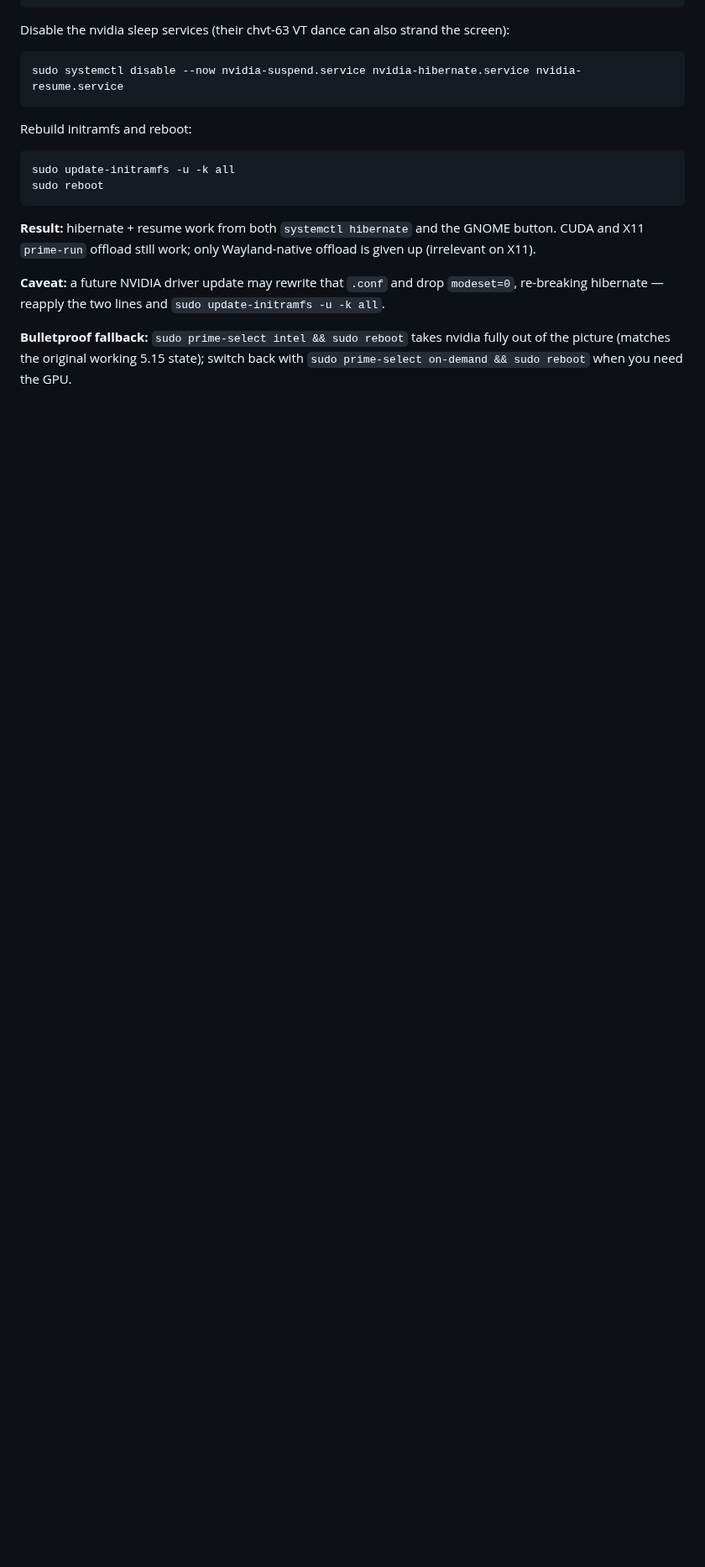
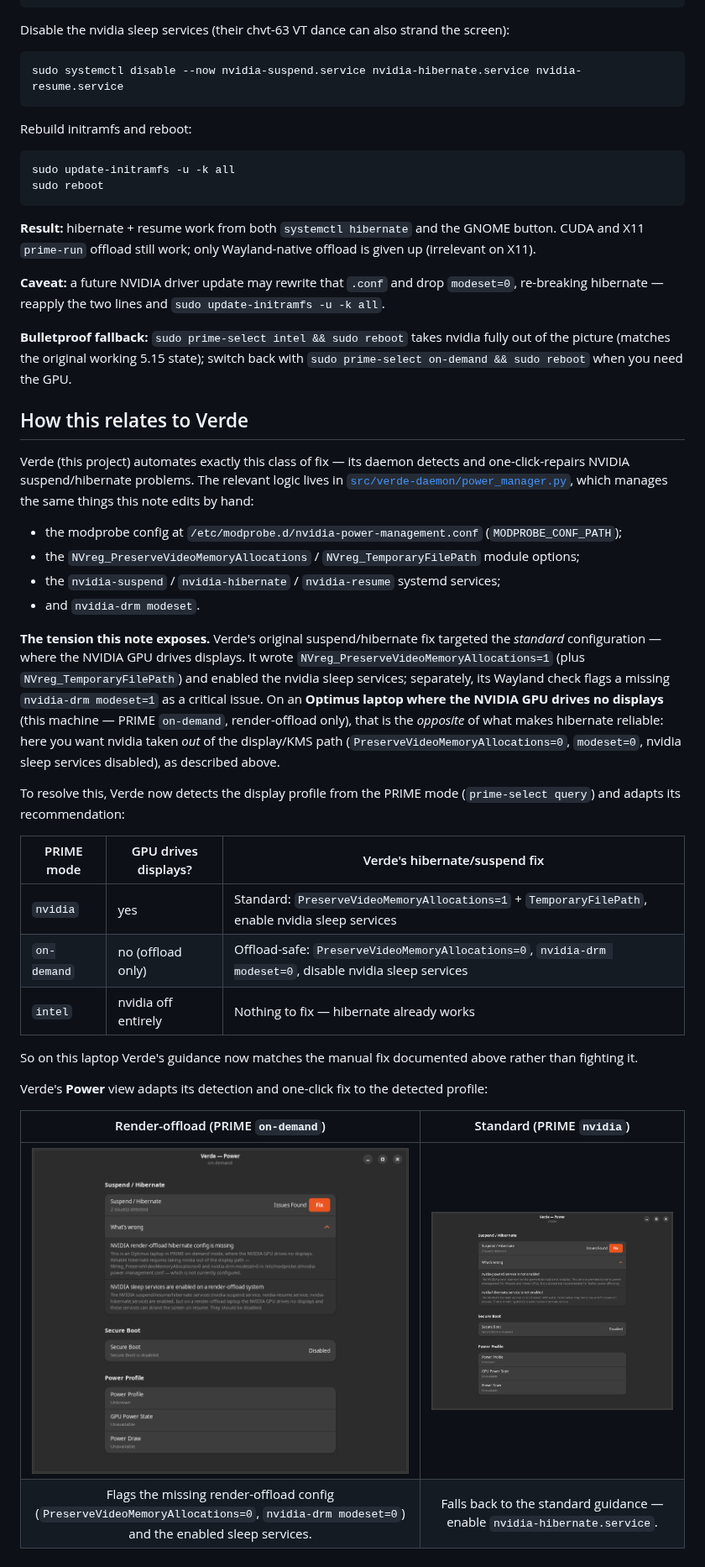
Before and after one commit to MohammedEl-sayedAhmed/verde, a Markdown page: docs/nvidia-gpu-hibernate-ubuntu2404.md, the part around the change. Shown at 84% size. GitHub-like rendering; pictures changed too: docs/img/verde-power-offload.png (added), docs/img/verde-power-standard.png (added); blank space fills up the shorter version.

Commit message:
docs: explain Optimus render-offload behaviour with Power-view screenshots

```diff
--- a/docs/nvidia-gpu-hibernate-ubuntu2404.md
+++ b/docs/nvidia-gpu-hibernate-ubuntu2404.md
@@ -61,3 +61,31 @@ sudo reboot
 **Caveat:** a future NVIDIA driver update may rewrite that `.conf` and drop `modeset=0`, re-breaking hibernate — reapply the two lines and `sudo update-initramfs -u -k all`.
 
 **Bulletproof fallback:** `sudo prime-select intel && sudo reboot` takes nvidia fully out of the picture (matches the original working 5.15 state); switch back with `sudo prime-select on-demand && sudo reboot` when you need the GPU.
+
+## How this relates to Verde
+
+Verde (this project) automates exactly this class of fix — its daemon detects and one-click-repairs NVIDIA suspend/hibernate problems. The relevant logic lives in [`src/verde-daemon/power_manager.py`](../src/verde-daemon/power_manager.py), which manages the same things this note edits by hand:
+
+- the modprobe config at `/etc/modprobe.d/nvidia-power-management.conf` (`MODPROBE_CONF_PATH`);
+- the `NVreg_PreserveVideoMemoryAllocations` / `NVreg_TemporaryFilePath` module options;
+- the `nvidia-suspend` / `nvidia-hibernate` / `nvidia-resume` systemd services;
+- and `nvidia-drm modeset`.
+
+**The tension this note exposes.** Verde's original suspend/hibernate fix targeted the *standard* configuration — where the NVIDIA GPU drives displays. It wrote `NVreg_PreserveVideoMemoryAllocations=1` (plus `NVreg_TemporaryFilePath`) and enabled the nvidia sleep services; separately, its Wayland check flags a missing `nvidia-drm modeset=1` as a critical issue. On an **Optimus laptop where the NVIDIA GPU drives no displays** (this machine — PRIME `on-demand`, render-offload only), that is the *opposite* of what makes hibernate reliable: here you want nvidia taken *out* of the display/KMS path (`PreserveVideoMemoryAllocations=0`, `modeset=0`, nvidia sleep services disabled), as described above.
+
+To resolve this, Verde now detects the display profile from the PRIME mode (`prime-select query`) and adapts its recommendation:
+
+| PRIME mode | GPU drives displays? | Verde's hibernate/suspend fix |
+|------------|----------------------|-------------------------------|
+| `nvidia`   | yes                  | Standard: `PreserveVideoMemoryAllocations=1` + `TemporaryFilePath`, enable nvidia sleep services |
+| `on-demand` | no (offload only)   | Offload-safe: `PreserveVideoMemoryAllocations=0`, `nvidia-drm modeset=0`, disable nvidia sleep services |
+| `intel`    | nvidia off entirely  | Nothing to fix — hibernate already works |
+
+So on this laptop Verde's guidance now matches the manual fix documented above rather than fighting it.
+
+Verde's **Power** view adapts its detection and one-click fix to the detected profile:
+
+| Render-offload (PRIME `on-demand`) | Standard (PRIME `nvidia`) |
+|:----------------------------------:|:-------------------------:|
+| ![Verde Power view on a render-offload Optimus laptop](img/verde-power-offload.png) | ![Verde Power view in standard NVIDIA mode](img/verde-power-standard.png) |
+| Flags the missing render-offload config (`PreserveVideoMemoryAllocations=0`, `nvidia-drm modeset=0`) and the enabled sleep services. | Falls back to the standard guidance — enable `nvidia-hibernate.service`. |
```
